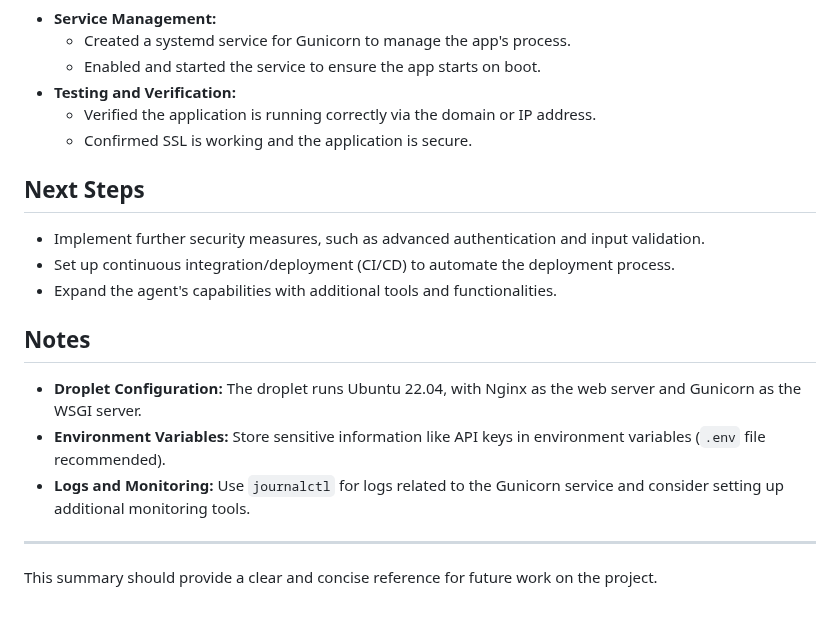
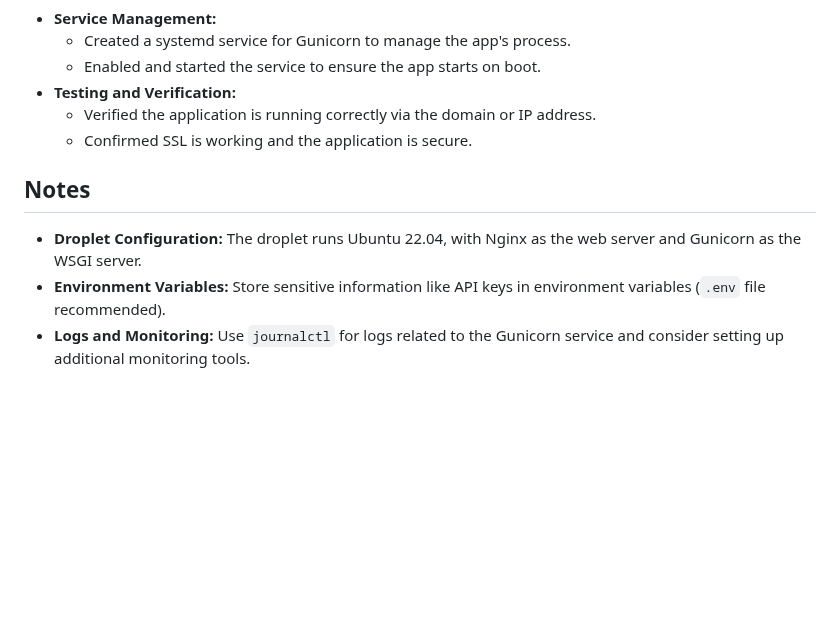
Before and after one commit to pctaylor/pip-agent, a Markdown page: README.md, the part around the change. Rendered like a GitHub page; blank space fills up the shorter version.

Commit message:
readme cleanup

```diff
--- a/README.md
+++ b/README.md
@@ -75,16 +75,7 @@ This project is designed to create a Language Learning Model (LLM)-based agent c
   - Verified the application is running correctly via the domain or IP address.
   - Confirmed SSL is working and the application is secure.
 
-## Next Steps
-- Implement further security measures, such as advanced authentication and input validation.
-- Set up continuous integration/deployment (CI/CD) to automate the deployment process.
-- Expand the agent's capabilities with additional tools and functionalities.
-
 ## Notes
 - **Droplet Configuration:** The droplet runs Ubuntu 22.04, with Nginx as the web server and Gunicorn as the WSGI server.
 - **Environment Variables:** Store sensitive information like API keys in environment variables (`.env` file recommended).
 - **Logs and Monitoring:** Use `journalctl` for logs related to the Gunicorn service and consider setting up additional monitoring tools.
-
----
-
-This summary should provide a clear and concise reference for future work on the project.
```
